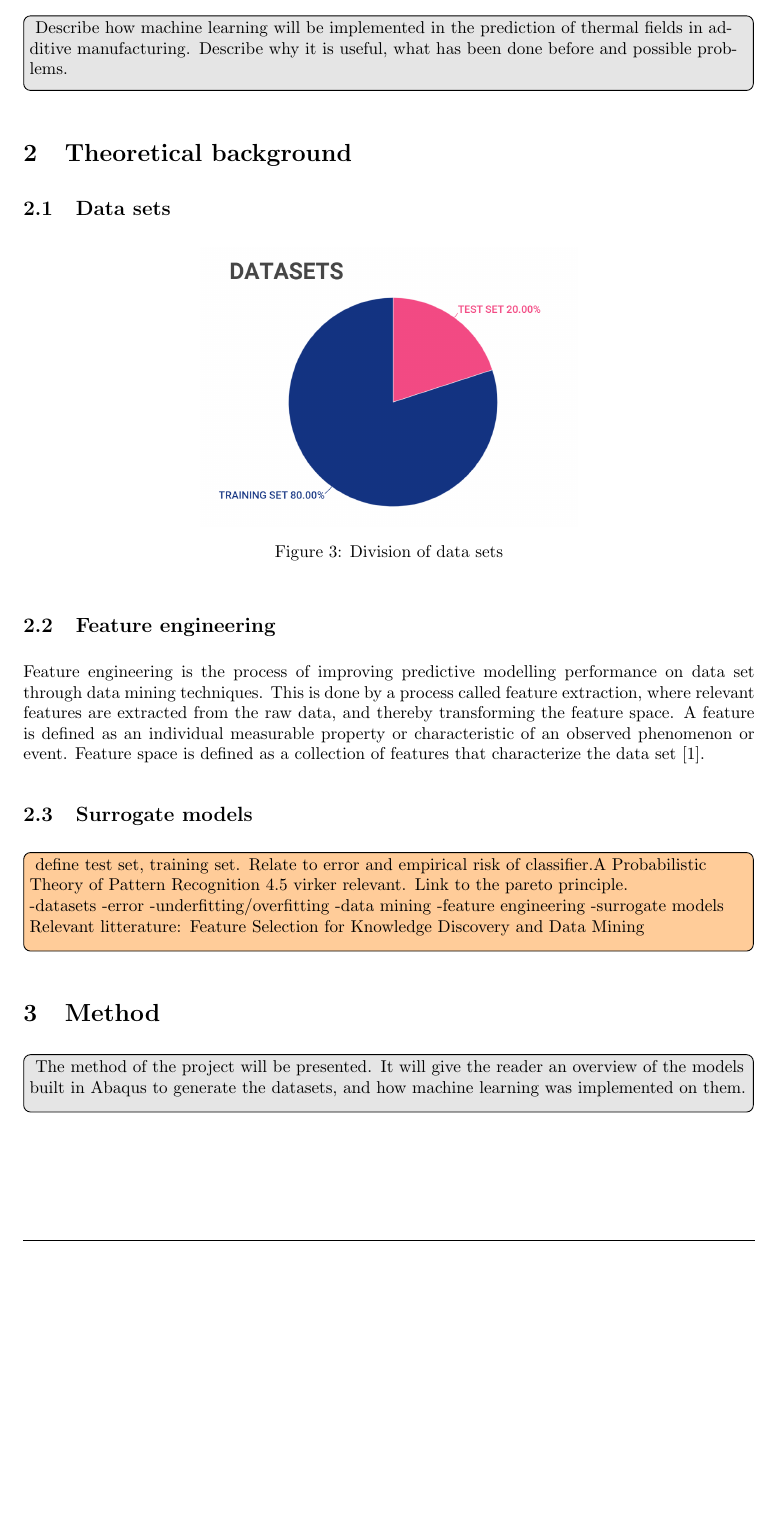
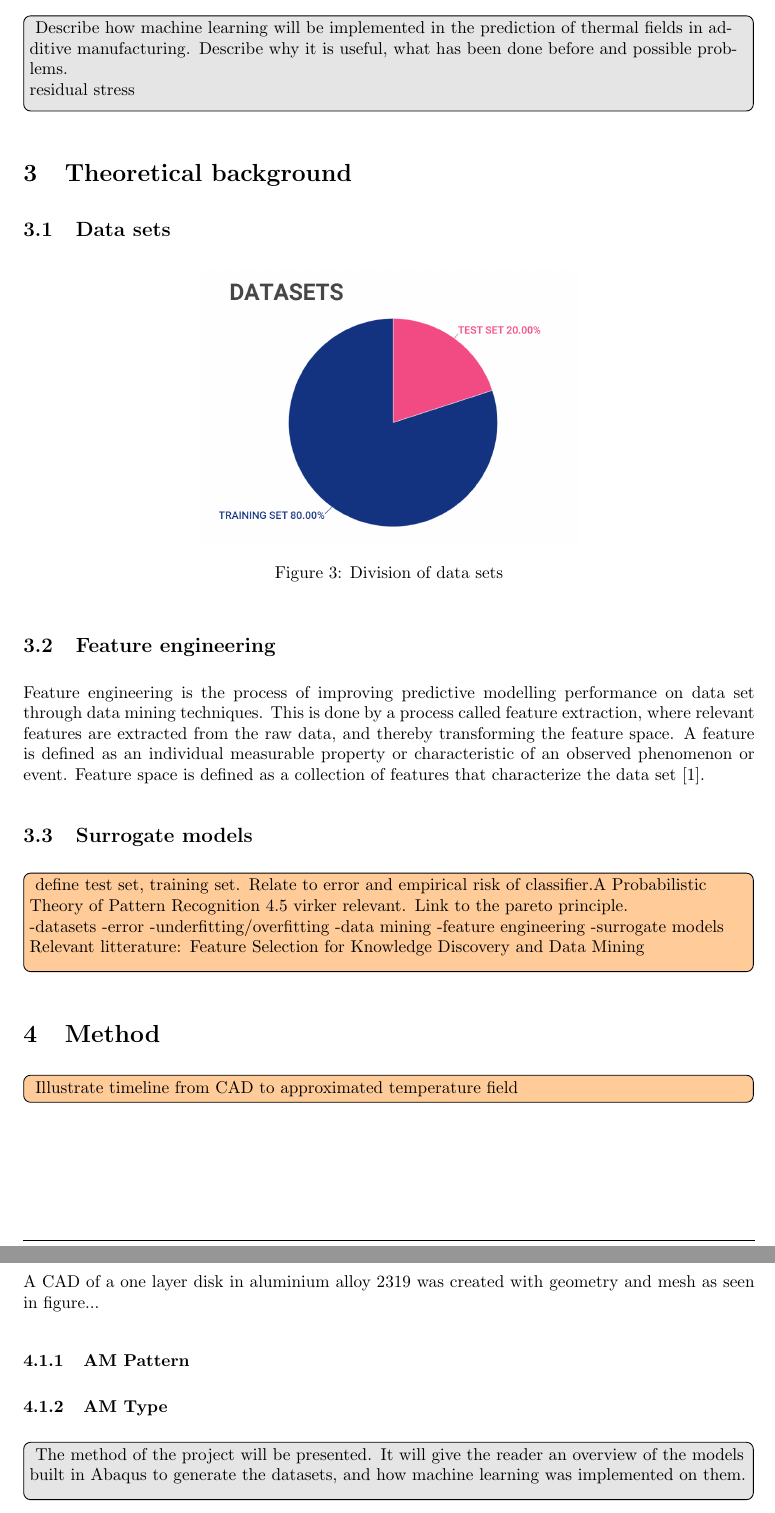
Before and after one commit to kariln/Predictions-of-thermal-fields-in-additive-manufacturing, a LaTeX paper (main.tex, which reads Sections/3_method.tex, Sections/Introduction/1.3_ML+AM.tex, setup.sty): part of page 7 of 10 before the commit and two parts of pages 7 and 8 of 10 after it, the two joined at a grey line, cut so that both start at the same text, the shorter picture padded with empty space. Compiled offline with pdfLaTeX.

Commit message:
Updates from Overleaf

```diff
--- a/Sections/3_method.tex
+++ b/Sections/3_method.tex
@@ -1,5 +1,12 @@
 \section{Method}
 \label{sec:Method}
+\todo[inline,color=orange!40]{
+Illustrate timeline from CAD to approximated temperature field
+}
+\subsection{One layer disk}
+A CAD of a one layer disk in aluminium alloy 2319 was created with geometry and mesh as seen in figure...
+\subsubsection{AM Pattern}
+\subsubsection{AM Type}
 
 \todo[inline, color=lightgray!40]
 {
--- a/Sections/Introduction/1.3_ML+AM.tex
+++ b/Sections/Introduction/1.3_ML+AM.tex
@@ -4,13 +4,15 @@
 
 This project will explore the prediction of thermal fields by replacing the computational model with a surrogate model (SM) trained with machine learning. A SM, also known as approximation models, are a model of a model, and replace expensive processing by approximation of input-output responses in the model \cite{SM}.
 
-\nomenclature{SM}{Surrogate Model}
+\nomenclature{SM}{Surrogate model}
 
 
 \todo[inline, color=lightgray!40]
 {
     Describe how machine learning will be implemented in the prediction of thermal fields in additive manufacturing. Describe why it is useful, what has been done before and possible problems.
 
+    \\residual stress
+
 
     \vspace{0.2cm}
 }
--- a/setup.sty
+++ b/setup.sty
@@ -41,7 +41,7 @@
 \def\subsubsectionautorefname{\sectionautorefname} % Autoref-name for subsubsections
 
 %---Nomenclature---
-\usepackage{nomencl}
+\usepackage[intoc]{nomencl}
 \usepackage{mdframed} %to be able to frame the nomenclature
 \makenomenclature
 \usepackage{multicol}%to have several columns in the nomenclature
```
Also changed, not shown: Sections/0_abstract.tex (+2 -1 lines), Sections/Introduction/1.1_additive_manufacturing.tex (+3 -2 lines), Sections/Introduction/1.2_machine_learning.tex (+2 -2 lines).
